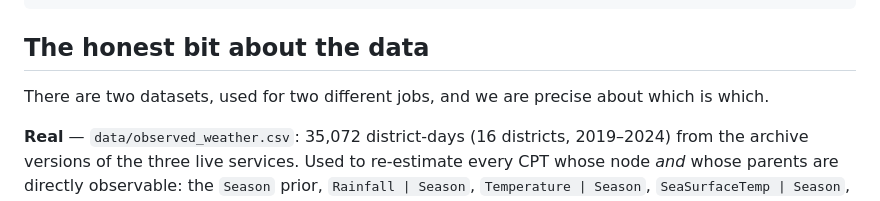
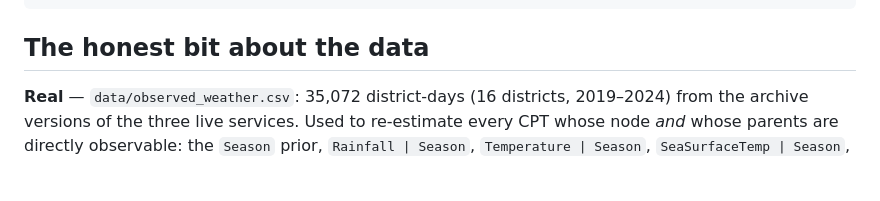
Before and after one commit to Saireddy21072007/disaster-risk-bayesian-network, a Markdown page: README.md, the part around the change. Drawn GitHub-style; blank space fills up the shorter version.

Commit message:
Simplify dataset explanation in README
Removed redundant explanation about datasets in the README.

```diff
--- a/README.md
+++ b/README.md
@@ -174,8 +174,6 @@ tests/             85 pytest tests, no network or API key needed
 
 ## The honest bit about the data
 
-There are two datasets, used for two different jobs, and we are precise about which
-is which.
 
 **Real** — `data/observed_weather.csv`: 35,072 district-days (16 districts,
 2019–2024) from the archive versions of the three live services. Used to re-estimate
```
